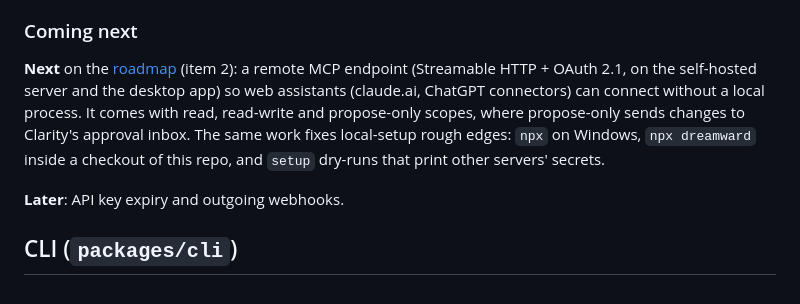
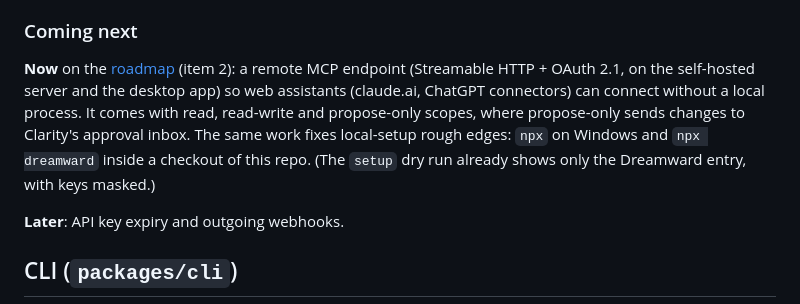
Before and after one commit to SufZen/Dreamward, a Markdown page: docs/agent-access.md, the part around the change. Drawn GitHub-style.

```diff
--- a/docs/agent-access.md
+++ b/docs/agent-access.md
@@ -175,13 +175,14 @@ Re-copy the bundle after Dreamward releases that change MCP tools.
 
 ### Coming next
 
-**Next** on the [roadmap](roadmap.md#-next) (item 2): a remote MCP endpoint
+**Now** on the [roadmap](roadmap.md#-now) (item 2): a remote MCP endpoint
 (Streamable HTTP + OAuth 2.1, on the self-hosted server and the desktop app)
 so web assistants (claude.ai, ChatGPT connectors) can connect without a local
 process. It comes with read, read-write and propose-only scopes, where
 propose-only sends changes to Clarity's approval inbox. The same work fixes
-local-setup rough edges: `npx` on Windows, `npx dreamward` inside a checkout of
-this repo, and `setup` dry-runs that print other servers' secrets.
+local-setup rough edges: `npx` on Windows and `npx dreamward` inside a checkout
+of this repo. (The `setup` dry run already shows only the Dreamward entry, with
+keys masked.)
 
 **Later**: API key expiry and outgoing webhooks.
 
```
Also changed, not shown: docs/roadmap.md (+9 -15 lines).
